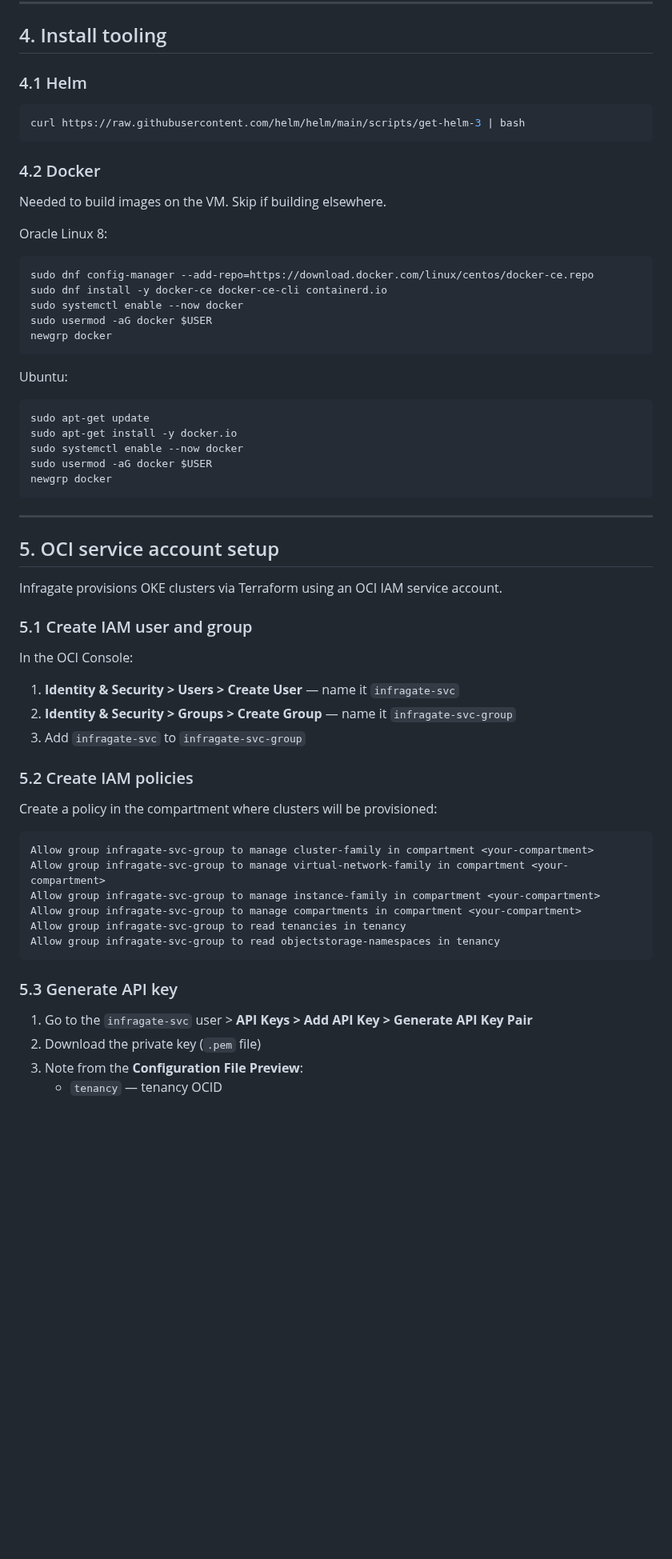
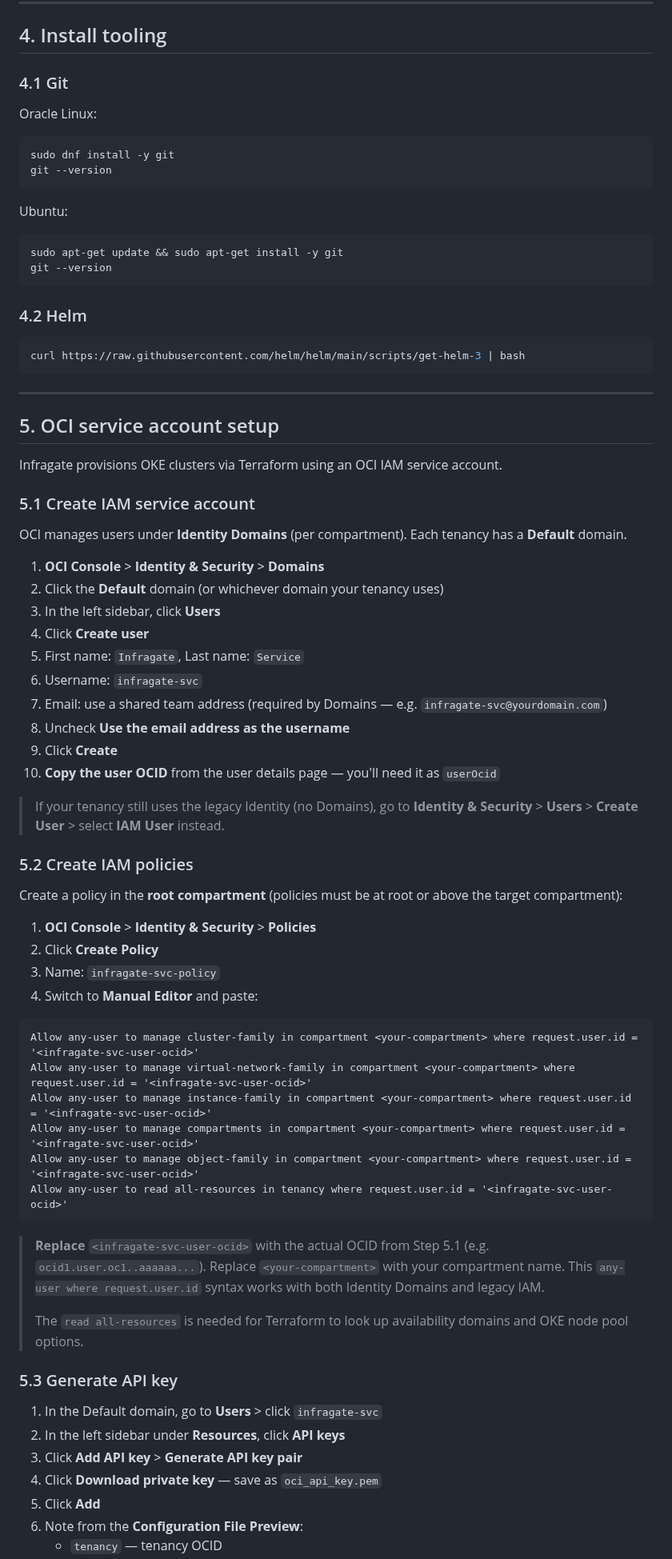
Before and after one commit to solvialab/infragate-landing, a Markdown page: docs/guide.md, the part around one of its changes. Shown at 80% size. Rendered like a GitHub page; blank space fills up the shorter version.

````diff
--- a/docs/guide.md
+++ b/docs/guide.md
@@ -497,34 +374,26 @@ kubectl run dns-test --rm -it --image=busybox --restart=Never -- nslookup acme-v
 
 ## 4. Install tooling
 
-### 4.1 Helm
+### 4.1 Git
+
+Oracle Linux:
 
 ```bash
-curl https://raw.githubusercontent.com/helm/helm/main/scripts/get-helm-3 | bash
-```
-
-### 4.2 Docker
-
-Needed to build images on the VM. Skip if building elsewhere.
-
-Oracle Linux 8:
-
-```bash
-sudo dnf config-manager --add-repo=https://download.docker.com/linux/centos/docker-ce.repo
-sudo dnf install -y docker-ce docker-ce-cli containerd.io
-sudo systemctl enable --now docker
-sudo usermod -aG docker $USER
-newgrp docker
+sudo dnf install -y git
+git --version
 ```
 
 Ubuntu:
 
 ```bash
-sudo apt-get update
-sudo apt-get install -y docker.io
-sudo systemctl enable --now docker
-sudo usermod -aG docker $USER
-newgrp docker
+sudo apt-get update && sudo apt-get install -y git
+git --version
+```
+
+### 4.2 Helm
+
+```bash
+curl https://raw.githubusercontent.com/helm/helm/main/scripts/get-helm-3 | bash
 ```
 
 ---
@@ -533,30 +402,51 @@ newgrp docker
 
 Infragate provisions OKE clusters via Terraform using an OCI IAM service account.
 
-### 5.1 Create IAM user and group
+### 5.1 Create IAM service account
 
-In the OCI Console:
+OCI manages users under **Identity Domains** (per compartment). Each tenancy has a **Default** domain.
 
-1. **Identity & Security > Users > Create User** — name it `infragate-svc`
-2. **Identity & Security > Groups > Create Group** — name it `infragate-svc-group`
-3. Add `infragate-svc` to `infragate-svc-group`
+1. **OCI Console** > **Identity & Security** > **Domains**
+2. Click the **Default** domain (or whichever domain your tenancy uses)
+3. In the left sidebar, click **Users**
+4. Click **Create user**
+5. First name: `Infragate`, Last name: `Service`
+6. Username: `infragate-svc`
+7. Email: use a shared team address (required by Domains — e.g. `infragate-svc@yourdomain.com`)
+8. Uncheck **Use the email address as the username**
+9. Click **Create**
+10. **Copy the user OCID** from the user details page — you'll need it as `userOcid`
+
+> If your tenancy still uses the legacy Identity (no Domains), go to **Identity & Security** > **Users** > **Create User** > select **IAM User** instead.
 
 ### 5.2 Create IAM policies
 
-Create a policy in the compartment where clusters will be provisioned:
+Create a policy in the **root compartment** (policies must be at root or above the target compartment):
+
+1. **OCI Console** > **Identity & Security** > **Policies**
+2. Click **Create Policy**
+3. Name: `infragate-svc-policy`
+4. Switch to **Manual Editor** and paste:
 
 ```
-Allow group infragate-svc-group to manage cluster-family in compartment <your-compartment>
-Allow group infragate-svc-group to manage virtual-network-family in compartment <your-compartment>
-Allow group infragate-svc-group to manage instance-family in compartment <your-compartment>
-Allow group infragate-svc-group to manage compartments in compartment <your-compartment>
-Allow group infragate-svc-group to read tenancies in tenancy
-Allow group infragate-svc-group to read objectstorage-namespaces in tenancy
+Allow any-user to manage cluster-family in compartment <your-compartment> where request.user.id = '<infragate-svc-user-ocid>'
+Allow any-user to manage virtual-network-family in compartment <your-compartment> where request.user.id = '<infragate-svc-user-ocid>'
+Allow any-user to manage instance-family in compartment <your-compartment> where request.user.id = '<infragate-svc-user-ocid>'
+Allow any-user to manage compartments in compartment <your-compartment> where request.user.id = '<infragate-svc-user-ocid>'
+Allow any-user to manage object-family in compartment <your-compartment> where request.user.id = '<infragate-svc-user-ocid>'
+Allow any-user to read all-resources in tenancy where request.user.id = '<infragate-svc-user-ocid>'
 ```
+
+> **Replace** `<infragate-svc-user-ocid>` with the actual OCID from Step 5.1 (e.g. `ocid1.user.oc1..aaaaaa...`). Replace `<your-compartment>` with your compartment name. This `any-user where request.user.id` syntax works with both Identity Domains and legacy IAM.
+>
+> The `read all-resources` is needed for Terraform to look up availability domains and OKE node pool options.
 
 ### 5.3 Generate API key
 
-1. Go to the `infragate-svc` user > **API Keys > Add API Key > Generate API Key Pair**
-2. Download the private key (`.pem` file)
-3. Note from the **Configuration File Preview**:
+1. In the Default domain, go to **Users** > click `infragate-svc`
+2. In the left sidebar under **Resources**, click **API keys**
+3. Click **Add API key** > **Generate API key pair**
+4. Click **Download private key** — save as `oci_api_key.pem`
+5. Click **Add**
+6. Note from the **Configuration File Preview**:
    - `tenancy` — tenancy OCID
````
Also changed, not shown: other parts of docs/guide.md (+78 -170 lines).
